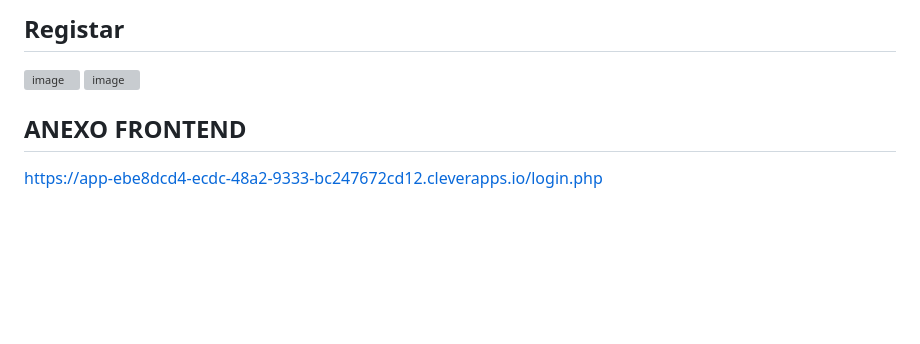
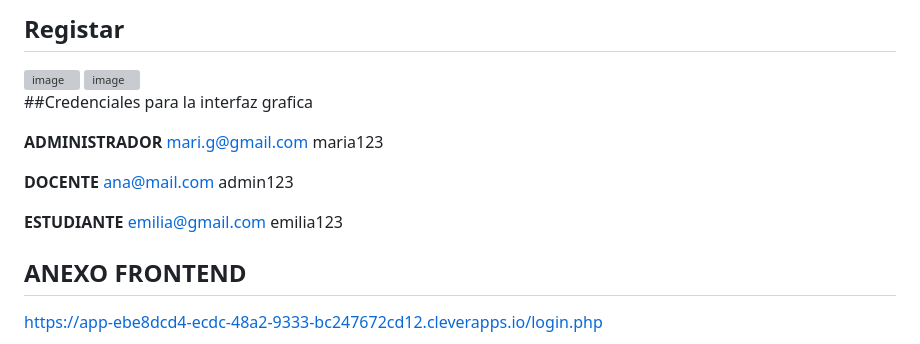
Before and after one commit to Arielpassw/Base_Datos, a Markdown page: README.md, the part around the change. Rendered like a GitHub page; blank space fills up the shorter version; grey boxes are pictures that could not be loaded.

Commit message:
Add user credentials to README
Added credentials for different user roles in the GUI section.

```diff
--- a/README.md
+++ b/README.md
@@ -155,6 +155,20 @@ La interfaz gráfica del Sistema Bibliotecario permite la interacción de los us
 <img width="466" height="453" alt="image" src="https://github.com/user-attachments/assets/058e1a55-20fe-4a7d-bf6f-f288efab42f3" />
 <img width="539" height="165" alt="image" src="https://github.com/user-attachments/assets/e1e0e351-2bd6-417f-b495-2b186d0b855f" />
 
+##Credenciales para la interfaz grafica
+
+**ADMINISTRADOR**
+mari.g@gmail.com
+maria123
+
+**DOCENTE**
+ana@mail.com
+admin123
+
+**ESTUDIANTE**
+emilia@gmail.com
+emilia123
+
 
 ## ANEXO FRONTEND
 https://app-ebe8dcd4-ecdc-48a2-9333-bc247672cd12.cleverapps.io/login.php
```
